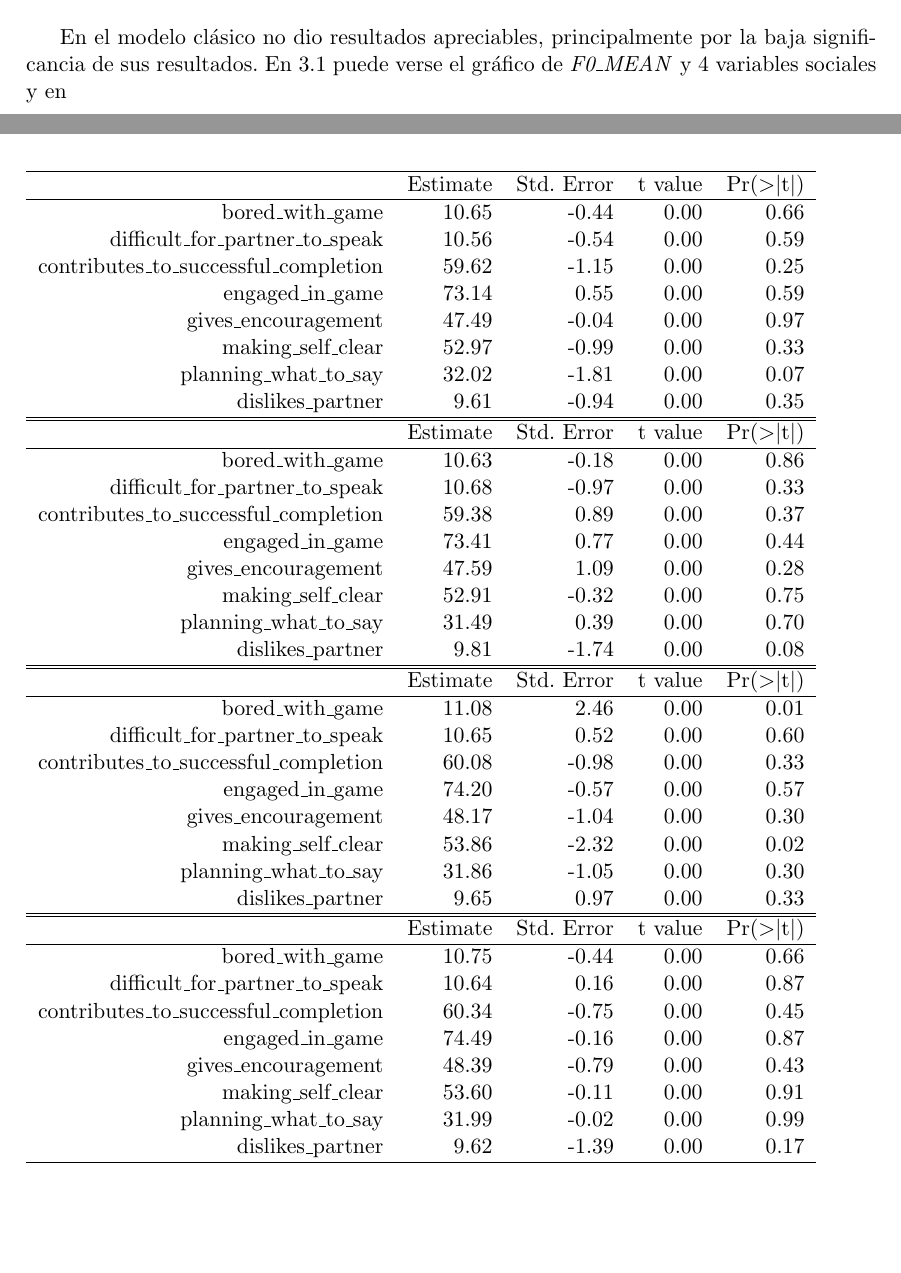
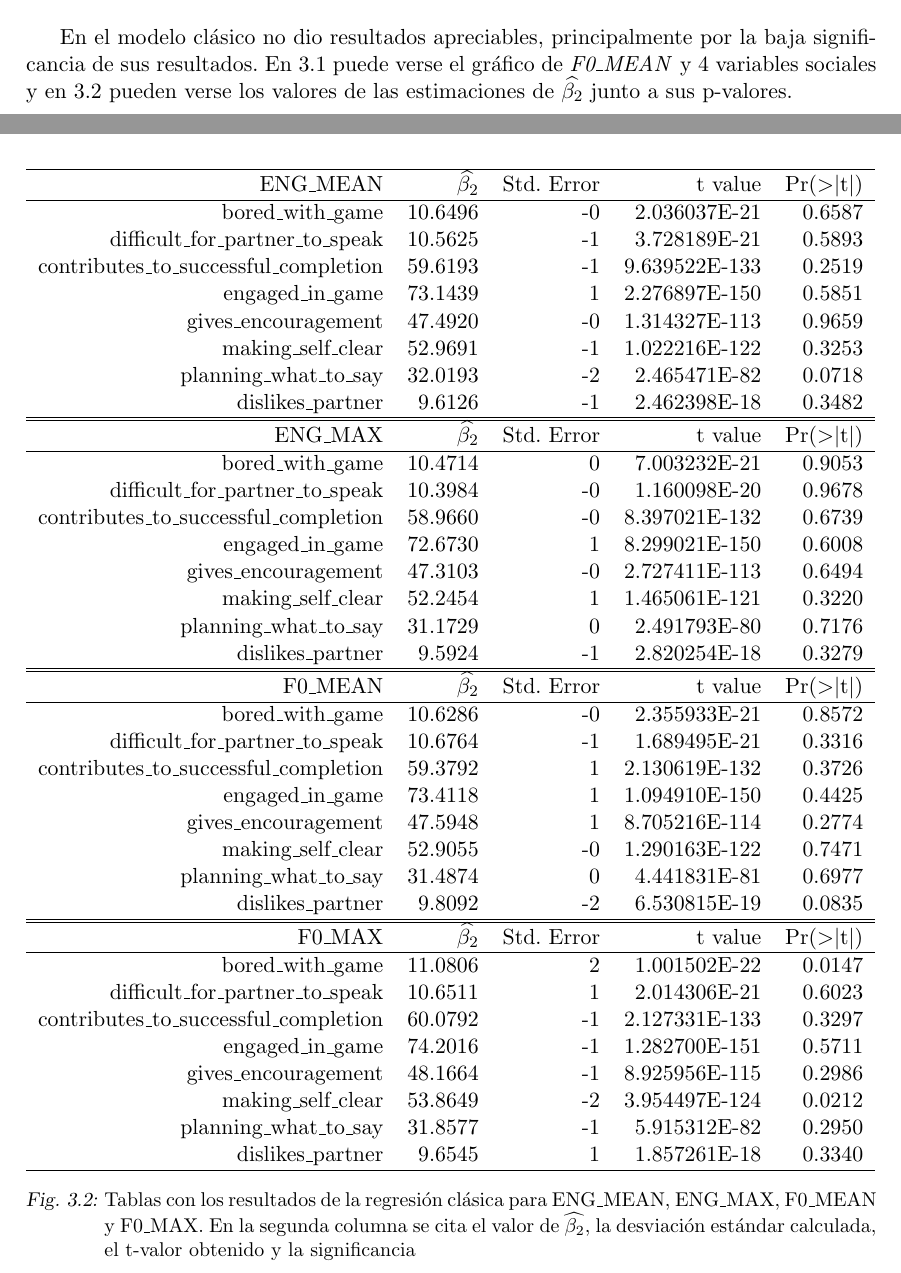
Before and after one commit to luquesky/tesis, a LaTeX thesis (latex/src/tesis.tex, which reads latex/src/resultados.tex, latex/src/tables/classic_regression_table.tex): two parts of pages 26 and 28 of 29, joined at a grey line, cut so that both start at the same text, the shorter picture padded with empty space. Compiled offline with pdfLaTeX.

Commit message:
Add table (more nicely)

```diff
--- a/latex/src/resultados.tex
+++ b/latex/src/resultados.tex
@@ -6,11 +6,9 @@
 \end{figure}
 
 
-
-
-
-En el modelo clásico no dio resultados apreciables, principalmente por la baja significancia de sus resultados. En \ref{regresion_clasica} puede verse el gráfico de \emph{F0\_MEAN} y 4 variables sociales y en
+En el modelo clásico no dio resultados apreciables, principalmente por la baja significancia de sus resultados. En \ref{regresion_clasica} puede verse el gráfico de \emph{F0\_MEAN} y 4 variables sociales y en \ref{regresion_clasica_tabla} pueden verse los valores de las estimaciones de $\widehat{\beta_2}$ junto a sus p-valores.
 
 \begin{figure}
 \input{tables/classic_regression_table}
+\caption{Tablas con los resultados de la regresión clásica para ENG\_MEAN, ENG\_MAX, F0\_MEAN y F0\_MAX. En la segunda columna se cita el valor de $\widehat{\beta_2}$, la desviación estándar calculada, el t-valor obtenido y la significancia}\label{regresion_clasica_tabla}
 \end{figure}
--- a/latex/src/tables/classic_regression_table.tex
+++ b/latex/src/tables/classic_regression_table.tex
@@ -3,69 +3,66 @@
 % Thu Jan  7 03:01:56 2016
 \begin{tabular}{rrrrr}
   \hline
- & Estimate & Std. Error & t value & Pr($>$$|$t$|$) \\
+ ENG\_MEAN & $\widehat{\beta_2}$ & Std. Error & t value & Pr($>$$|$t$|$) \\
   \hline
-bored\_with\_game & 10.65 & -0.44 & 0.00 & 0.66 \\
-  difficult\_for\_partner\_to\_speak & 10.56 & -0.54 & 0.00 & 0.59 \\
-  contributes\_to\_successful\_completion & 59.62 & -1.15 & 0.00 & 0.25 \\
-  engaged\_in\_game & 73.14 & 0.55 & 0.00 & 0.59 \\
-  gives\_encouragement & 47.49 & -0.04 & 0.00 & 0.97 \\
-  making\_self\_clear & 52.97 & -0.99 & 0.00 & 0.33 \\
-  planning\_what\_to\_say & 32.02 & -1.81 & 0.00 & 0.07 \\
-  dislikes\_partner & 9.61 & -0.94 & 0.00 & 0.35 \\
+  bored\_with\_game & 10.6496 & -0 & 2.036037E-21 & 0.6587 \\
+  difficult\_for\_partner\_to\_speak & 10.5625 & -1 & 3.728189E-21 & 0.5893 \\
+  contributes\_to\_successful\_completion & 59.6193 & -1 & 9.639522E-133 & 0.2519 \\
+  engaged\_in\_game & 73.1439 & 1 & 2.276897E-150 & 0.5851 \\
+  gives\_encouragement & 47.4920 & -0 & 1.314327E-113 & 0.9659 \\
+  making\_self\_clear & 52.9691 & -1 & 1.022216E-122 & 0.3253 \\
+  planning\_what\_to\_say & 32.0193 & -2 & 2.465471E-82 & 0.0718 \\
+  dislikes\_partner & 9.6126 & -1 & 2.462398E-18 & 0.3482 \\  \hline
+\end{tabular}
+
+% latex table generated in R 3.2.2 by xtable 1.8-0 package
+% Fri Jan  8 00:50:24 2016
+\begin{tabular}{rrrrr}
+  \hline
+ ENG\_MAX & $\widehat{\beta_2}$ & Std. Error & t value & Pr($>$$|$t$|$) \\
+  \hline
+bored\_with\_game & 10.4714 & 0 & 7.003232E-21 & 0.9053 \\
+  difficult\_for\_partner\_to\_speak & 10.3984 & -0 & 1.160098E-20 & 0.9678 \\
+  contributes\_to\_successful\_completion & 58.9660 & -0 & 8.397021E-132 & 0.6739 \\
+  engaged\_in\_game & 72.6730 & 1 & 8.299021E-150 & 0.6008 \\
+  gives\_encouragement & 47.3103 & -0 & 2.727411E-113 & 0.6494 \\
+  making\_self\_clear & 52.2454 & 1 & 1.465061E-121 & 0.3220 \\
+  planning\_what\_to\_say & 31.1729 & 0 & 2.491793E-80 & 0.7176 \\
+  dislikes\_partner & 9.5924 & -1 & 2.820254E-18 & 0.3279 \\
    \hline
 \end{tabular}
 
-% "F0_MEAN"
 % latex table generated in R 3.2.2 by xtable 1.8-0 package
 % Thu Jan  7 03:01:56 2016
 \begin{tabular}{rrrrr}
   \hline
- & Estimate & Std. Error & t value & Pr($>$$|$t$|$) \\
+F0\_MEAN & $\widehat{\beta_2}$ & Std. Error & t value & Pr($>$$|$t$|$) \\
   \hline
-bored\_with\_game & 10.63 & -0.18 & 0.00 & 0.86 \\
-  difficult\_for\_partner\_to\_speak & 10.68 & -0.97 & 0.00 & 0.33 \\
-  contributes\_to\_successful\_completion & 59.38 & 0.89 & 0.00 & 0.37 \\
-  engaged\_in\_game & 73.41 & 0.77 & 0.00 & 0.44 \\
-  gives\_encouragement & 47.59 & 1.09 & 0.00 & 0.28 \\
-  making\_self\_clear & 52.91 & -0.32 & 0.00 & 0.75 \\
-  planning\_what\_to\_say & 31.49 & 0.39 & 0.00 & 0.70 \\
-  dislikes\_partner & 9.81 & -1.74 & 0.00 & 0.08 \\
+bored\_with\_game & 10.6286 & -0 & 2.355933E-21 & 0.8572 \\
+  difficult\_for\_partner\_to\_speak & 10.6764 & -1 & 1.689495E-21 & 0.3316 \\
+  contributes\_to\_successful\_completion & 59.3792 & 1 & 2.130619E-132 & 0.3726 \\
+  engaged\_in\_game & 73.4118 & 1 & 1.094910E-150 & 0.4425 \\
+  gives\_encouragement & 47.5948 & 1 & 8.705216E-114 & 0.2774 \\
+  making\_self\_clear & 52.9055 & -0 & 1.290163E-122 & 0.7471 \\
+  planning\_what\_to\_say & 31.4874 & 0 & 4.441831E-81 & 0.6977 \\
+  dislikes\_partner & 9.8092 & -2 & 6.530815E-19 & 0.0835 \\
    \hline
 \end{tabular}
 
-% "F0_MAX"
+% ""
 % latex table generated in R 3.2.2 by xtable 1.8-0 package
 % Thu Jan  7 03:01:56 2016
 \begin{tabular}{rrrrr}
   \hline
- & Estimate & Std. Error & t value & Pr($>$$|$t$|$) \\
+F0\_MAX & $\widehat{\beta_2}$ & Std. Error & t value & Pr($>$$|$t$|$) \\
   \hline
-bored\_with\_game & 11.08 & 2.46 & 0.00 & 0.01 \\
-  difficult\_for\_partner\_to\_speak & 10.65 & 0.52 & 0.00 & 0.60 \\
-  contributes\_to\_successful\_completion & 60.08 & -0.98 & 0.00 & 0.33 \\
-  engaged\_in\_game & 74.20 & -0.57 & 0.00 & 0.57 \\
-  gives\_encouragement & 48.17 & -1.04 & 0.00 & 0.30 \\
-  making\_self\_clear & 53.86 & -2.32 & 0.00 & 0.02 \\
-  planning\_what\_to\_say & 31.86 & -1.05 & 0.00 & 0.30 \\
-  dislikes\_partner & 9.65 & 0.97 & 0.00 & 0.33 \\
-   \hline
+bored\_with\_game & 11.0806 & 2 & 1.001502E-22 & 0.0147 \\
+  difficult\_for\_partner\_to\_speak & 10.6511 & 1 & 2.014306E-21 & 0.6023 \\
+  contributes\_to\_successful\_completion & 60.0792 & -1 & 2.127331E-133 & 0.3297 \\
+  engaged\_in\_game & 74.2016 & -1 & 1.282700E-151 & 0.5711 \\
+  gives\_encouragement & 48.1664 & -1 & 8.925956E-115 & 0.2986 \\
+  making\_self\_clear & 53.8649 & -2 & 3.954497E-124 & 0.0212 \\
+  planning\_what\_to\_say & 31.8577 & -1 & 5.915312E-82 & 0.2950 \\
+  dislikes\_partner & 9.6545 & 1 & 1.857261E-18 & 0.3340 \\
+  \hline
 \end{tabular}
-
-% "NOISE_TO_HARMONICS_RATIO"
-% latex table generated in R 3.2.2 by xtable 1.8-0 package
-% Thu Jan  7 03:01:56 2016
-\begin{tabular}{rrrrr}
-  \hline
- & Estimate & Std. Error & t value & Pr($>$$|$t$|$) \\
-  \hline
-bored\_with\_game & 10.75 & -0.44 & 0.00 & 0.66 \\
-  difficult\_for\_partner\_to\_speak & 10.64 & 0.16 & 0.00 & 0.87 \\
-  contributes\_to\_successful\_completion & 60.34 & -0.75 & 0.00 & 0.45 \\
-  engaged\_in\_game & 74.49 & -0.16 & 0.00 & 0.87 \\
-  gives\_encouragement & 48.39 & -0.79 & 0.00 & 0.43 \\
-  making\_self\_clear & 53.60 & -0.11 & 0.00 & 0.91 \\
-  planning\_what\_to\_say & 31.99 & -0.02 & 0.00 & 0.99 \\
-  dislikes\_partner & 9.62 & -1.39 & 0.00 & 0.17 \\
-   \hline
-\end{tabular}
```
Also changed, not shown: latex/tesis.pdf.
